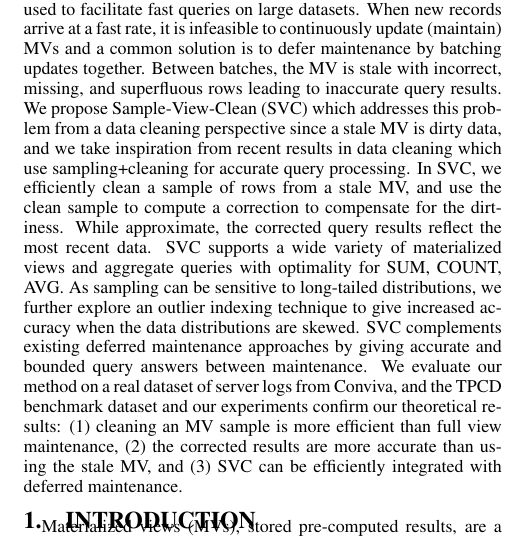
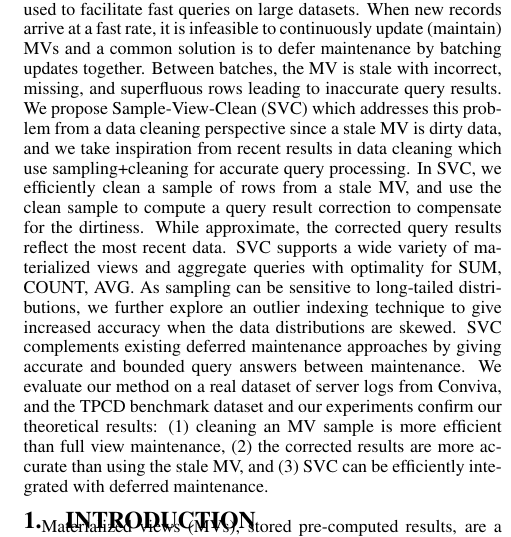
Before and after one commit to sjyk/sampleclean-matview, a LaTeX paper (outline.tex): part of one column of page 1 of 12, cut so that both start at the same text. Compiled offline with pdfLaTeX.

Commit message:
typo in abstract

```diff
--- a/outline.tex
+++ b/outline.tex
@@ -144,7 +144,7 @@ We found that maintaining a 5\% sample was 16.3x faster than full maintenance ye
 \begin{abstract}
 Materialized views (MVs), stored pre-computed results, are widely used to facilitate fast queries on large datasets. When new records arrive at a fast rate, it is infeasible to continuously update (maintain) MVs and a common solution is to defer maintenance by batching updates together. Between batches, the MV is stale with incorrect, missing, and superfluous rows leading to inaccurate query results.
 We propose \svcfull (\svc) which addresses this problem from a data cleaning perspective since a stale MV is dirty data, and we take inspiration from recent results in data cleaning which use sampling+cleaning for accurate query processing.
-In \svc, we efficiently clean a sample of rows from a stale MV, and use the clean sample to compute a correction to compensate for the dirtiness.
+In \svc, we efficiently clean a sample of rows from a stale MV, and use the clean sample to compute a query result correction to compensate for the dirtiness.
 While approximate, the corrected query results reflect the most recent data.
 \svc supports a wide variety of materialized views and aggregate queries with optimality for SUM, COUNT, AVG. As sampling can be sensitive to long-tailed distributions, we further explore an outlier indexing technique to give increased accuracy when the data distributions are skewed. \svc complements existing deferred maintenance approaches by giving accurate and bounded query answers between maintenance. We evaluate our method on a real dataset of server logs from Conviva, and the TPCD benchmark dataset and our experiments confirm our theoretical results: (1) cleaning an MV sample is more efficient than full view maintenance, (2) the corrected results are more accurate than using the stale MV, and (3) \svc can be efficiently integrated with deferred maintenance.
 \end{abstract}
```
